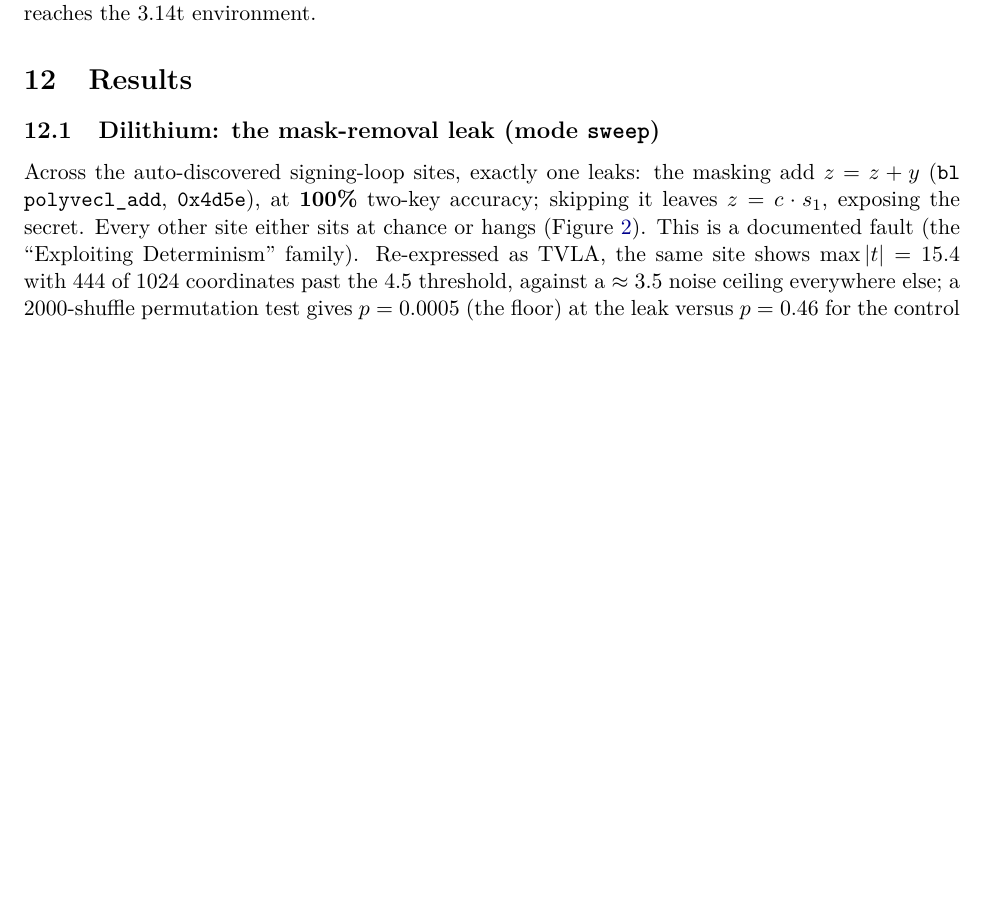
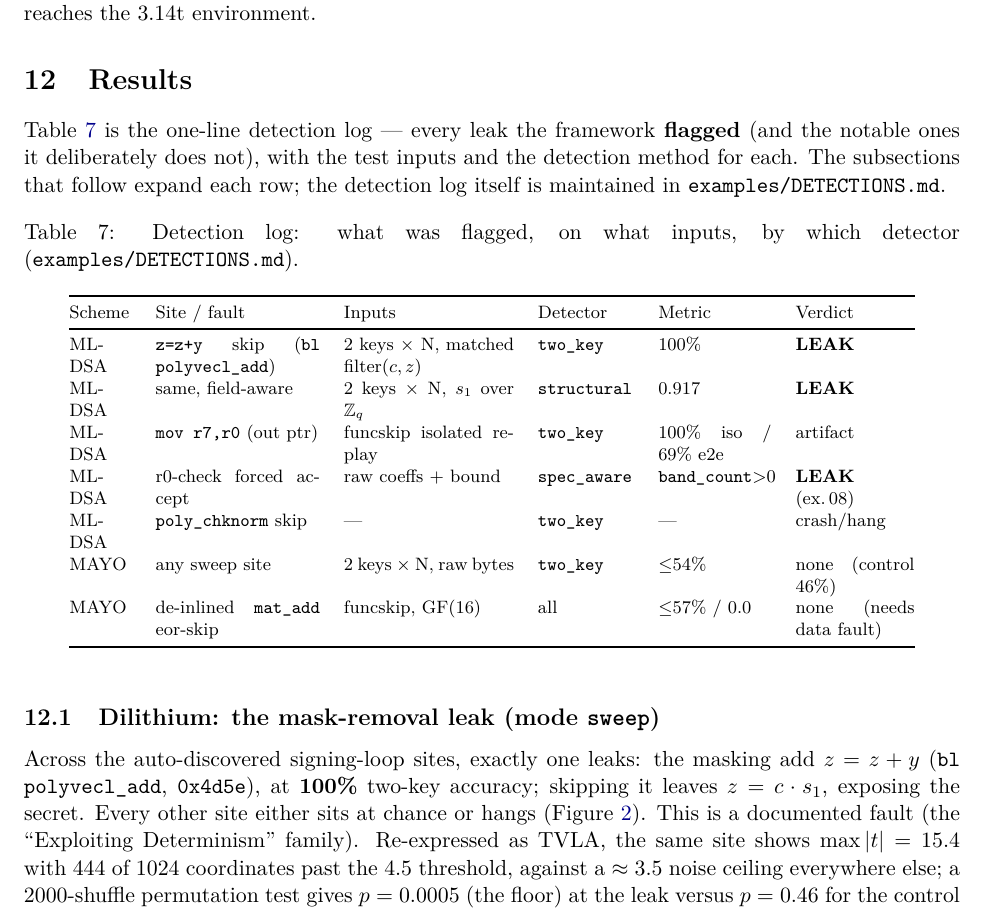
Before and after one commit to shadowboi2005/unicorn-based-fault-detector, a LaTeX paper (report/ucpqc_report.tex): part of page 12 of 16 before the commit and part of page 12 of 17 after it, cut so that both start at the same text, the shorter picture padded with empty space. Compiled offline with pdfLaTeX.

Commit message:
report: add the detection-log summary table to Results
Lifts the one-line detection log from examples/DETECTIONS.md into the Results
section (Table: detections) -- every leak the framework flagged plus the notable
non-detections, with the test inputs and detector for each, as an overview the
following subsections expand. Rebuilt PDF (17pp).

Co-Authored-By: Claude Opus 4.8 <noreply@anthropic.com>

```diff
--- a/report/ucpqc_report.tex
+++ b/report/ucpqc_report.tex
@@ -692,6 +692,31 @@ constraint: \code{numpy}/\code{scipy}/\code{sympy} are fine, whereas \code{numba
 \section{Results}\label{sec:results}
 %======================================================================
 
+Table~\ref{tab:detections} is the one-line detection log --- every leak the
+framework \textbf{flagged} (and the notable ones it deliberately does not), with the
+test inputs and the detection method for each. The subsections that follow expand
+each row; the detection log itself is maintained in \code{examples/DETECTIONS.md}.
+
+\begin{table}[h]
+\centering\footnotesize
+\caption{Detection log: what was flagged, on what inputs, by which detector
+(\code{examples/DETECTIONS.md}).}
+\label{tab:detections}
+\begin{tabular}{@{}p{1.1cm}p{2.9cm}p{3.0cm}p{1.7cm}p{2.0cm}p{2.1cm}@{}}
+\toprule
+Scheme & Site / fault & Inputs & Detector & Metric & Verdict \\
+\midrule
+ML-DSA & \code{z=z+y} skip (\code{bl polyvecl\_add}) & 2 keys $\times$ N, matched filter$(c,z)$ & \code{two\_key} & 100\% & \textbf{LEAK} \\
+ML-DSA & same, field-aware & 2 keys $\times$ N, $s_1$ over \Zq & \code{structural} & 0.917 & \textbf{LEAK} \\
+ML-DSA & \code{mov r7,r0} (out ptr) & funcskip isolated replay & \code{two\_key} & 100\% iso / 69\% e2e & artifact \\
+ML-DSA & r0-check forced accept & raw coeffs $+$ bound & \code{spec\_aware} & \code{band\_count}${>}0$ & \textbf{LEAK} (ex.\,08) \\
+ML-DSA & \code{poly\_chknorm} skip & --- & \code{two\_key} & --- & crash/hang \\
+MAYO & any sweep site & 2 keys $\times$ N, raw bytes & \code{two\_key} & ${\leq}54\%$ & none (control 46\%) \\
+MAYO & de-inlined \code{mat\_add} eor-skip & funcskip, \GF{16} & all & ${\leq}57\%$ / 0.0 & none (needs data fault) \\
+\bottomrule
+\end{tabular}
+\end{table}
+
 \subsection{Dilithium: the mask-removal leak (mode \code{sweep})}
 Across the auto-discovered signing-loop sites, exactly one leaks: the masking add
 $z=z+y$ (\code{bl polyvecl\_add}, \code{0x4d5e}), at \textbf{100\%} two-key accuracy;
```
Also changed, not shown: report/ucpqc_report.pdf.
